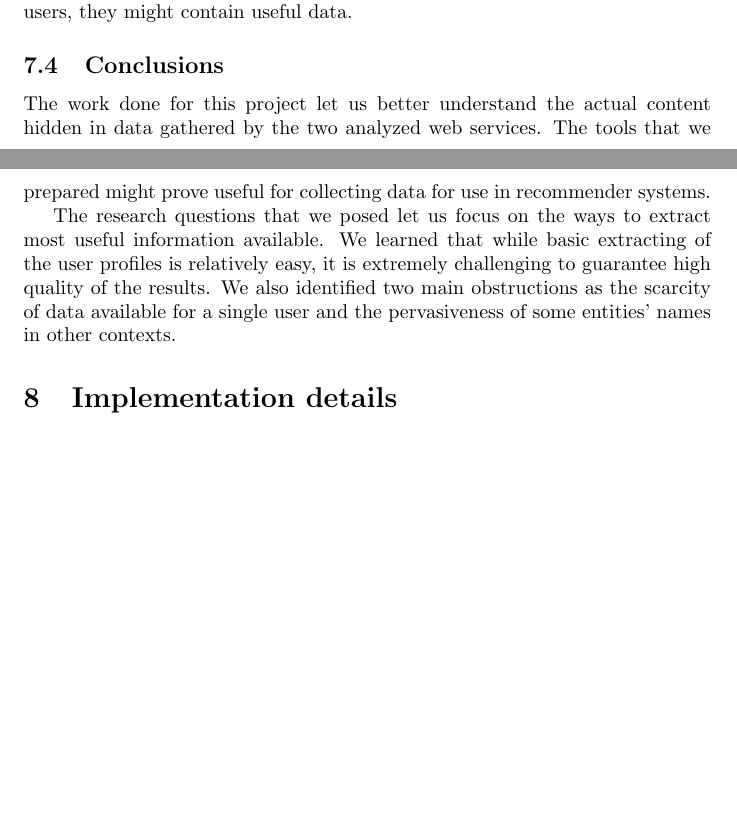
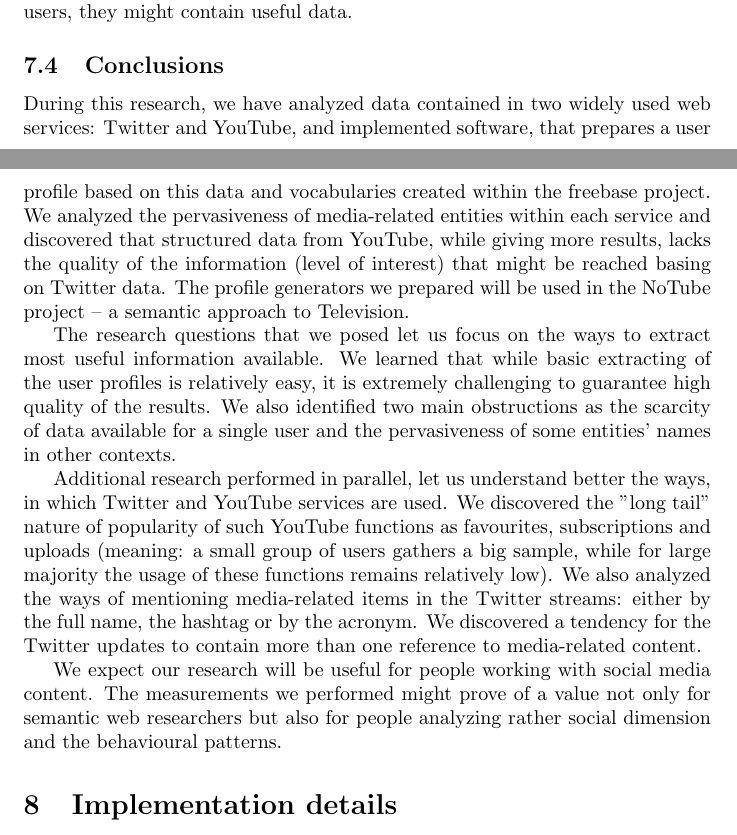
Before and after one commit to antekpiechnik/vu-doc, a LaTeX paper (docs.tex, which reads discussion.tex): two parts of pages 24 and 25 of 29, joined at a grey line, cut so that both start at the same text, the shorter picture padded with empty space. Compiled offline with pdfLaTeX.

Commit message:
reworked conclusions

```diff
--- a/discussion.tex
+++ b/discussion.tex
@@ -109,9 +109,14 @@ great number of users, they might contain useful data.
 
 \subsection{Conclusions}
 
-The work done for this project let us better understand the actual content
-hidden in data gathered by the two analyzed web services. The tools that we
-prepared might prove useful for collecting data for use in recommender systems.
+During this research, we have analyzed data contained in two widely used web
+services: Twitter and YouTube, and implemented software, that prepares a user
+profile based on this data and vocabularies created within the freebase project.
+We analyzed the pervasiveness of media-related entities within each service and
+discovered that structured data from YouTube, while giving more results, lacks
+the quality of the information (level of interest) that might be reached basing
+on Twitter data. The profile generators we prepared will be used in the NoTube
+project -- a semantic approach to Television.
 
 The research questions that we posed let us focus on the ways to extract most
 useful information available. We learned that while basic extracting of the
@@ -119,3 +124,17 @@ user profiles is relatively easy, it is extremely challenging to guarantee high
 quality of the results. We also identified two main obstructions as the
 scarcity of data available for a single user and the pervasiveness of some
 entities' names in other contexts.
+
+Additional research performed in parallel, let us understand better the ways, in
+which Twitter and YouTube services are used. We discovered the ''long tail''
+nature of popularity of such YouTube functions as favourites, subscriptions and
+uploads (meaning: a small group of users gathers a big sample, while for large
+majority the usage of these functions remains relatively low). We also analyzed
+the ways of mentioning media-related items in the Twitter streams: either by the
+full name, the hashtag or by the acronym. We discovered a tendency for the
+Twitter updates to contain more than one reference to media-related content.
+
+We expect our research will be useful for people working with social media
+content. The measurements we performed might prove of a value not only for
+semantic web researchers but also for people analyzing rather social dimension
+and the behavioural patterns.
```
